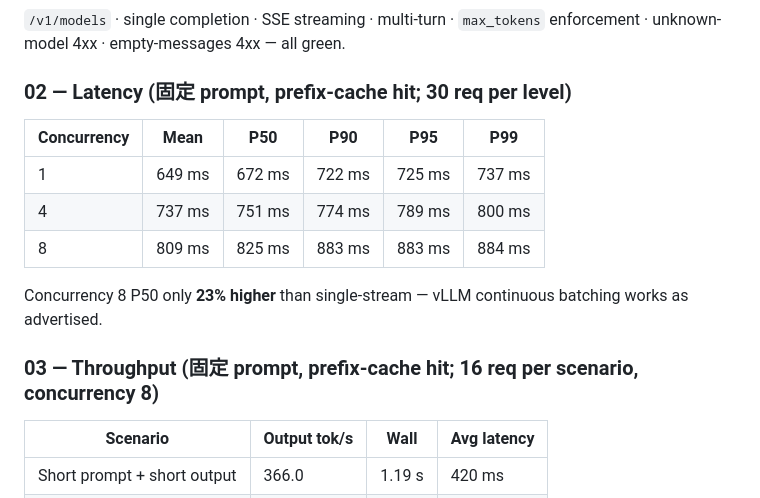
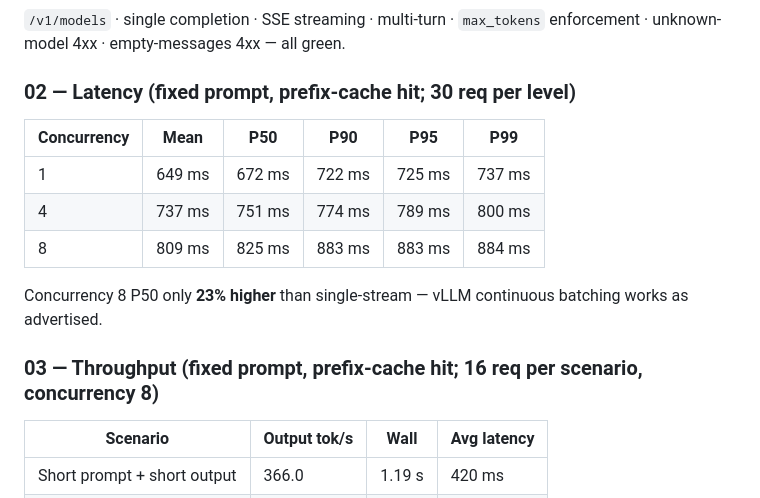
Before and after one commit to Johnny-dai-git/llm-deployment, a Markdown page: README.md, the part around the change. Drawn GitHub-style.

Commit message:
docs(readme): translate residual Chinese fragments in benchmark section to English
The Performance Baseline section had two stray Chinese phrases left
over from the earlier draft. Replaced them with clean English so the
README reads consistently for an international audience.

Co-Authored-By: Claude Opus 4 (1M context) <noreply@anthropic.com>

```diff
--- a/README.md
+++ b/README.md
@@ -329,7 +329,7 @@ cd test
 
 `/v1/models` · single completion · SSE streaming · multi-turn · `max_tokens` enforcement · unknown-model 4xx · empty-messages 4xx — all green.
 
-### 02 — Latency (固定 prompt, prefix-cache hit; 30 req per level)
+### 02 — Latency (fixed prompt, prefix-cache hit; 30 req per level)
 
 | Concurrency | Mean | P50 | P90 | P95 | P99 |
 |---|---|---|---|---|---|
@@ -339,7 +339,7 @@ cd test
 
 Concurrency 8 P50 only **23% higher** than single-stream — vLLM continuous batching works as advertised.
 
-### 03 — Throughput (固定 prompt, prefix-cache hit; 16 req per scenario, concurrency 8)
+### 03 — Throughput (fixed prompt, prefix-cache hit; 16 req per scenario, concurrency 8)
 
 | Scenario | Output tok/s | Wall | Avg latency |
 |---|---|---|---|
```
